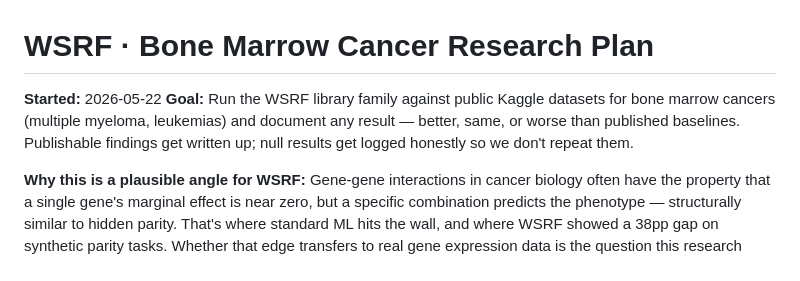
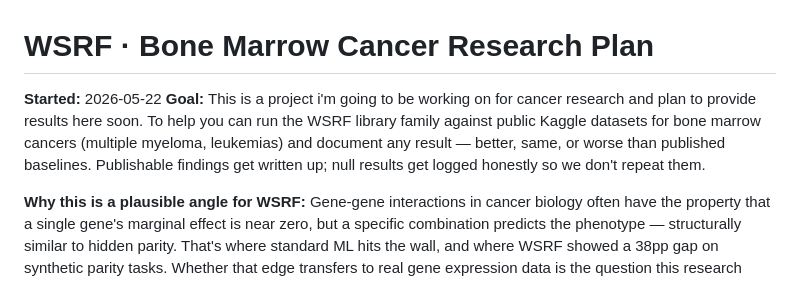
Before and after one commit to oppressionslayer/formumz, a Markdown page: WSRF_BONE_MARROW_RESEARCH_PLAN.md, the part around the change. Rendered like a GitHub page.

```diff
--- a/WSRF_BONE_MARROW_RESEARCH_PLAN.md
+++ b/WSRF_BONE_MARROW_RESEARCH_PLAN.md
@@ -1,7 +1,7 @@
 # WSRF · Bone Marrow Cancer Research Plan
 
 **Started:** 2026-05-22
-**Goal:** Run the WSRF library family against public Kaggle datasets for bone marrow cancers (multiple myeloma, leukemias) and document any result — better, same, or worse than published baselines. Publishable findings get written up; null results get logged honestly so we don't repeat them.
+**Goal:** This is a project i'm going to be working on for cancer research and plan to provide results here soon. To help you can run the WSRF library family against public Kaggle datasets for bone marrow cancers (multiple myeloma, leukemias) and document any result — better, same, or worse than published baselines. Publishable findings get written up; null results get logged honestly so we don't repeat them.
 
 **Why this is a plausible angle for WSRF:** Gene-gene interactions in cancer biology often have the property that a single gene's marginal effect is near zero, but a specific combination predicts the phenotype — structurally similar to hidden parity. That's where standard ML hits the wall, and where WSRF showed a 38pp gap on synthetic parity tasks. Whether that edge transfers to real gene expression data is the question this research answers.
 
```
